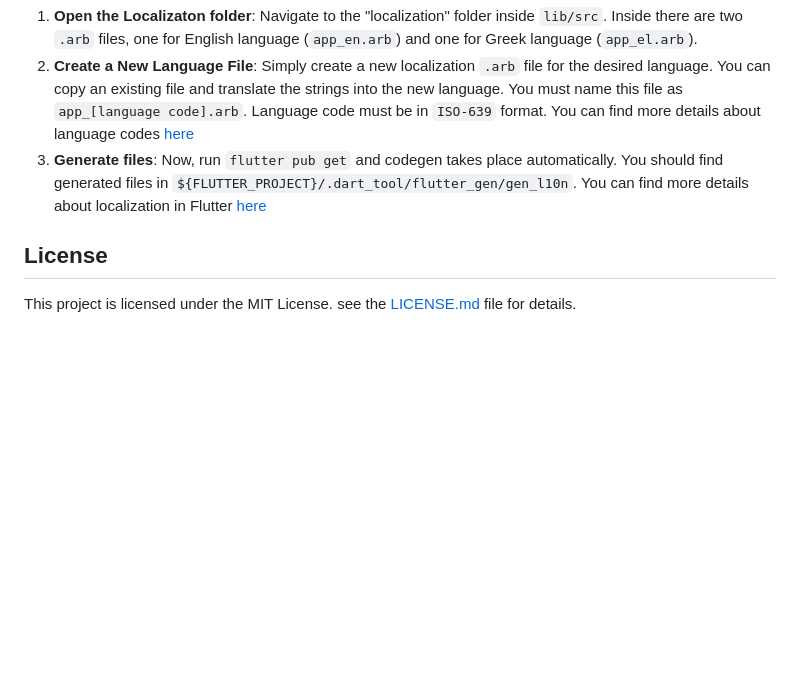
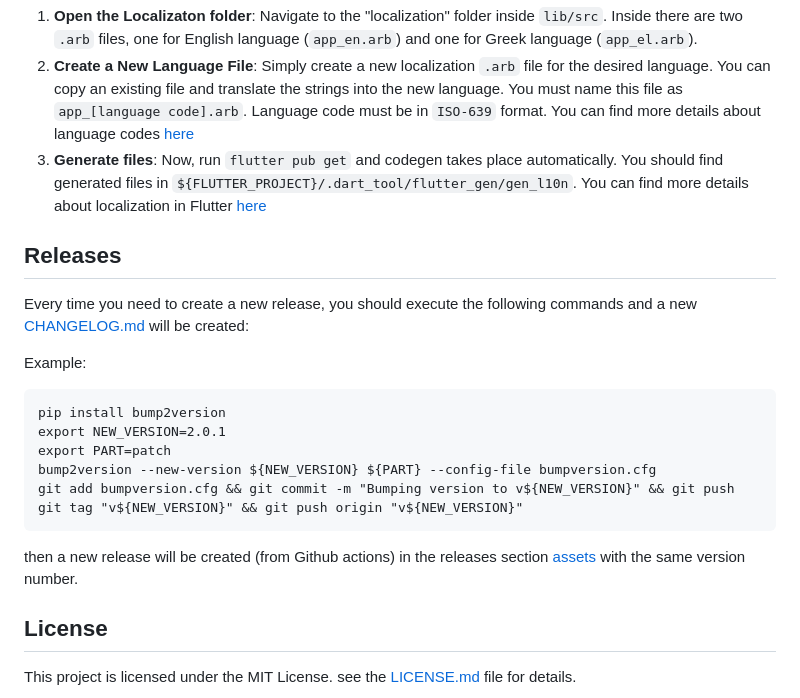
Before and after one commit to gardenifi/raspirri_app, a Markdown page: README.md, the part around the change. Drawn GitHub-style; blank space fills up the shorter version.

Commit message:
Adding release section in README

````diff
--- a/README.md
+++ b/README.md
@@ -149,6 +149,22 @@ We understand the importance of catering to diverse audiences. With our app, add
   Now, run `flutter pub get` and codegen takes place automatically. You should find generated files in `${FLUTTER_PROJECT}/.dart_tool/flutter_gen/gen_l10n`.
   You can find more details about localization in Flutter [here](https://docs.flutter.dev/ui/accessibility-and-internationalization/internationalization#adding-your-own-localized-messages)
 
+## Releases
+
+Every time you need to create a new release, you should execute the following commands and a new [CHANGELOG.md](https://github.com/gardenifi/raspirri_app/blob/main/CHANGELOG.md) will be created:
+
+Example:
+```
+pip install bump2version
+export NEW_VERSION=2.0.1
+export PART=patch
+bump2version --new-version ${NEW_VERSION} ${PART} --config-file bumpversion.cfg
+git add bumpversion.cfg && git commit -m "Bumping version to v${NEW_VERSION}" && git push
+git tag "v${NEW_VERSION}" && git push origin "v${NEW_VERSION}"
+```
+
+then a new release will be created (from Github actions) in the releases section [assets](https://github.com/gardenifi/raspirri_server/releases) with the same version number.
+
 ## License
 This project is licensed under the MIT License. see the [LICENSE.md](https://github.com/gardenifi/raspirri_app/blob/main/LICENSE.md) file for details.
 
````
